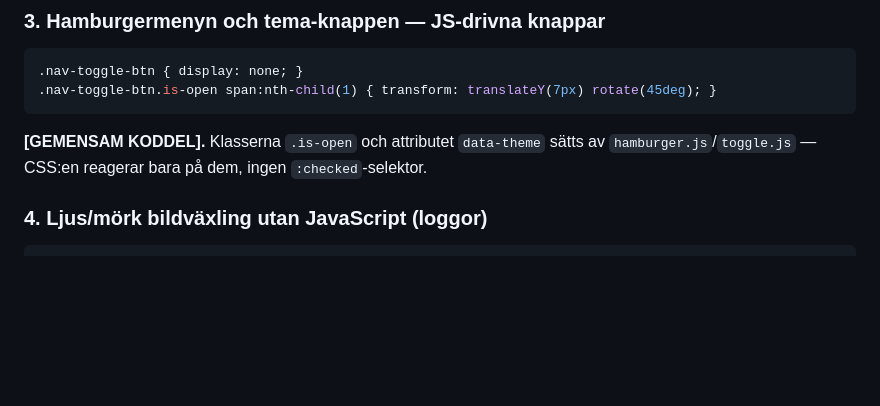
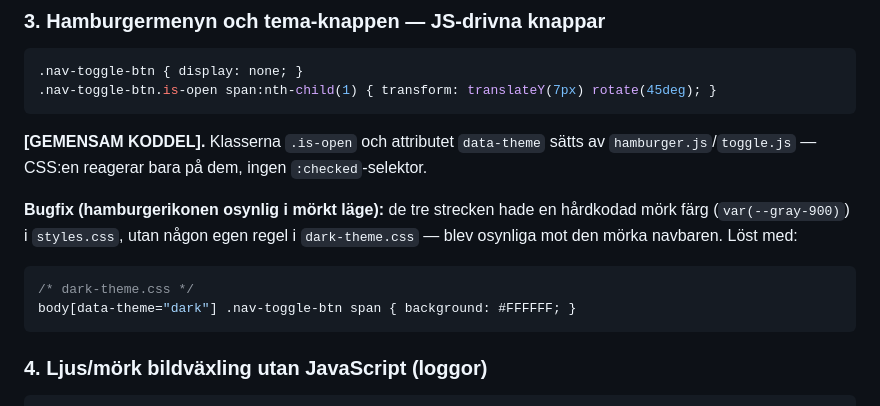
Before and after one commit to lappelbergs-web/FigmaCopyingEC2026, a Markdown page: CSS-STRUKTUR.md, the part around the change. Drawn GitHub-style; blank space fills up the shorter version.

Commit message:
Document hamburger icon dark mode fix

````diff
--- a/CSS-STRUKTUR.md
+++ b/CSS-STRUKTUR.md
@@ -119,6 +119,12 @@ Google Play-badgen har istället fått ett `id="googlePlayBadge"` i HTML:en, och
 
 **[GEMENSAM KODDEL].** Klasserna `.is-open` och attributet `data-theme` sätts av `hamburger.js`/`toggle.js` — CSS:en reagerar bara på dem, ingen `:checked`-selektor.
 
+**Bugfix (hamburgerikonen osynlig i mörkt läge):** de tre strecken hade en hårdkodad mörk färg (`var(--gray-900)`) i `styles.css`, utan någon egen regel i `dark-theme.css` — blev osynliga mot den mörka navbaren. Löst med:
+```css
+/* dark-theme.css */
+body[data-theme="dark"] .nav-toggle-btn span { background: #FFFFFF; }
+```
+
 ### 4. Ljus/mörk bildväxling utan JavaScript (loggor)
 
 ```css
````
